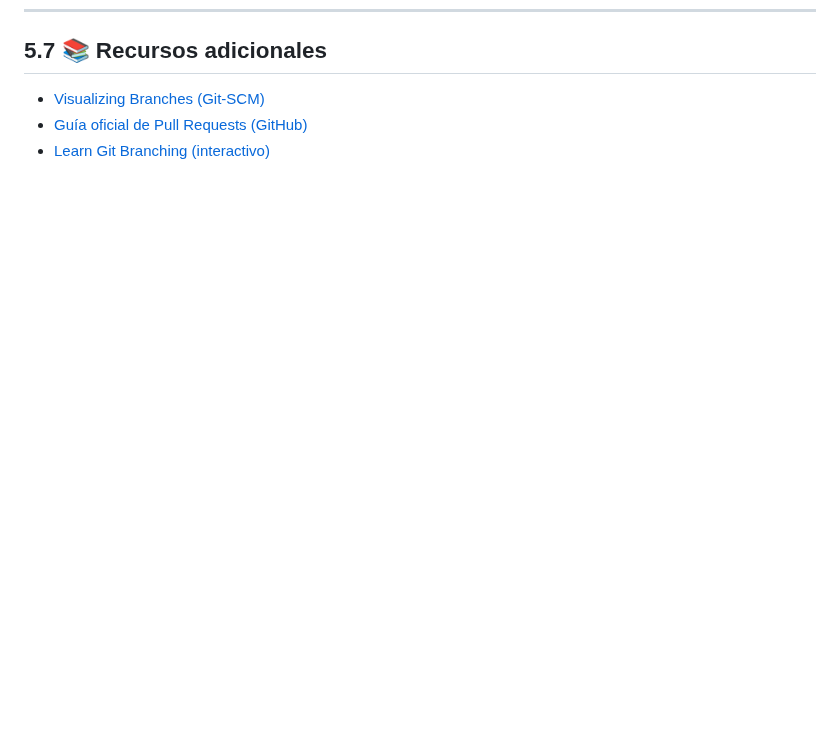
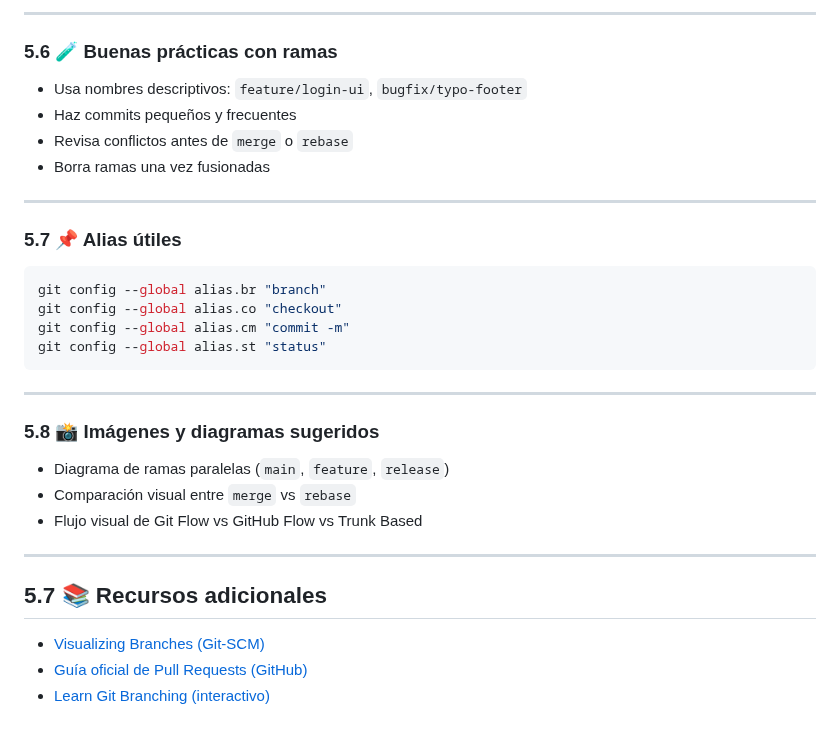
Before and after one commit to Bryared/Guia-completa-de-GitHub, a Markdown page: Documentos/05-ramas-flujos.md, the part around one of its changes. Rendered like a GitHub page; blank space fills up the shorter version.

````diff
--- a/Documentos/05-ramas-flujos.md
+++ b/Documentos/05-ramas-flujos.md
@@ -161,3 +278,32 @@ git push origin mi-feature
+---
+
+### 5.6 🧪 Buenas prácticas con ramas
+
+* Usa nombres descriptivos: `feature/login-ui`, `bugfix/typo-footer`
+* Haz commits pequeños y frecuentes
+* Revisa conflictos antes de `merge` o `rebase`
+* Borra ramas una vez fusionadas
+
+---
+
+### 5.7 📌 Alias útiles
+
+```bash
+git config --global alias.br "branch"
+git config --global alias.co "checkout"
+git config --global alias.cm "commit -m"
+git config --global alias.st "status"
+```
+
+---
+
+### 5.8 📸 Imágenes y diagramas sugeridos
+
+* Diagrama de ramas paralelas (`main`, `feature`, `release`)
+* Comparación visual entre `merge` vs `rebase`
+* Flujo visual de Git Flow vs GitHub Flow vs Trunk Based
+
+---
 ## 5.7 📚 Recursos adicionales
 
 * [Visualizing Branches (Git-SCM)](https://git-scm.com/book/en/v2/Git-Branching-Branches-in-a-Nutshell)
````
Also changed, not shown: other parts of Documentos/05-ramas-flujos.md (+118 -1 lines).
